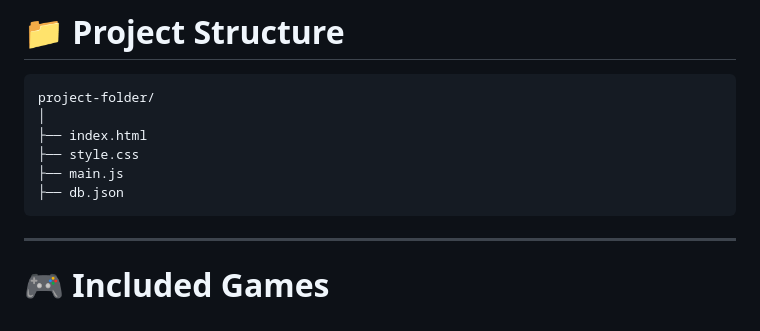
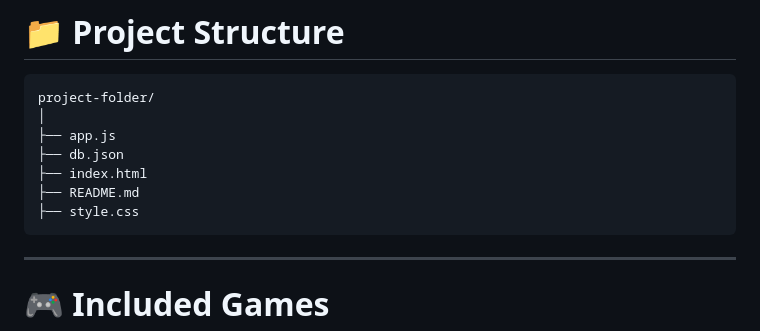
Before and after one commit to Daniel-Chaves-Dominguez/ProyectoLengMarc, a Markdown page: README.md, the part around the change. Rendered like a GitHub page.

Commit message:
page finished

````diff
--- a/README.md
+++ b/README.md
@@ -141,10 +141,11 @@ npx json-server --watch db.json
 ```bash
 project-folder/
 │
+├── app.js
+├── db.json
 ├── index.html
+├── README.md
 ├── style.css
-├── main.js
-├── db.json
 ```
 
 ---
````
